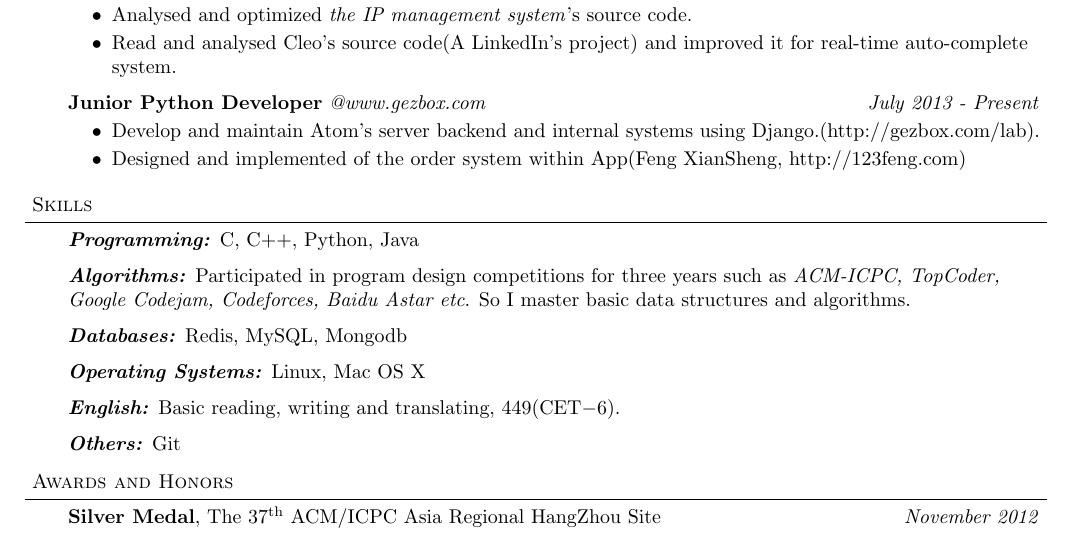
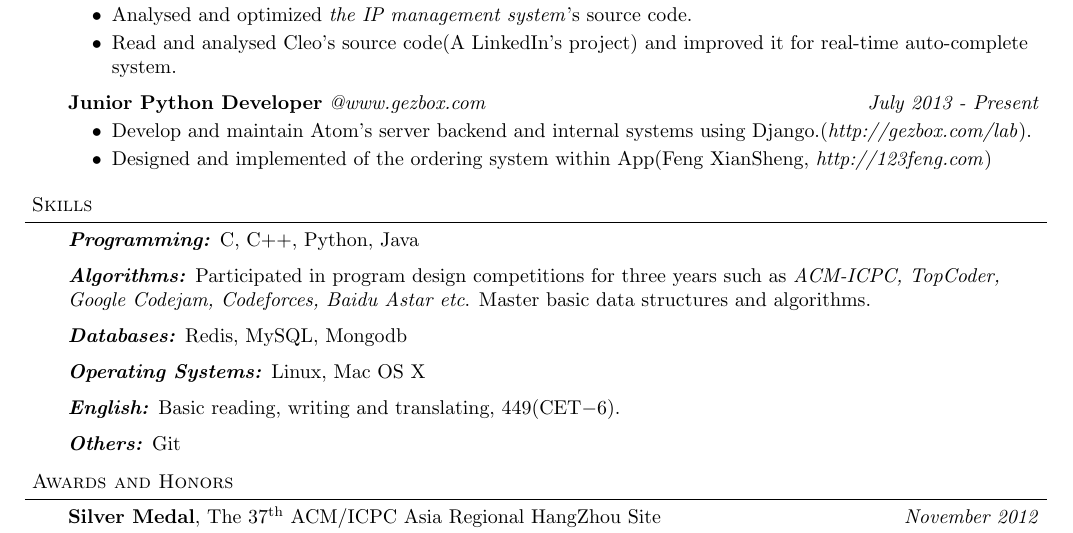
Before and after one commit to Altynai/files, a LaTeX document (altynai/altynai-en.tex): part of the page, cut so that both start at the same text. Compiled offline with pdfLaTeX.

Commit message:
add emph to urls in `Experience`

```diff
--- a/altynai/altynai-en.tex
+++ b/altynai/altynai-en.tex
@@ -105,8 +105,8 @@
     \textbf{Junior Python Developer} \emph{@www.gezbox.com} \hfill \emph{July 2013 - Present}\\
     \vspace*{-4pt}
     \begin{itemize} \itemsep -0pt  % reduce space between items
-        \item Develop and maintain Atom's server backend and internal systems using Django.(http://gezbox.com/lab).
-        \item Designed and implemented of the order system within App(Feng XianSheng, http://123feng.com)
+        \item Develop and maintain Atom's server backend and internal systems using Django.(\emph{http://gezbox.com/lab}).
+        \item Designed and implemented of the ordering system within App(Feng XianSheng, \emph{http://123feng.com})
     \end{itemize}
 
 \end{body}
@@ -125,7 +125,7 @@
 	\medskip
 
     \emph{\textbf{Algorithms:}}{} Participated in program design competitions for three years such as \emph{ACM-ICPC,
-TopCoder, Google Codejam, Codeforces, Baidu Astar etc}. So I master basic data structures and algorithms.\\
+TopCoder, Google Codejam, Codeforces, Baidu Astar etc}. Master basic data structures and algorithms.\\
     \medskip
 
     \emph{\textbf{Databases:}}{} Redis, MySQL, Mongodb \\
```
